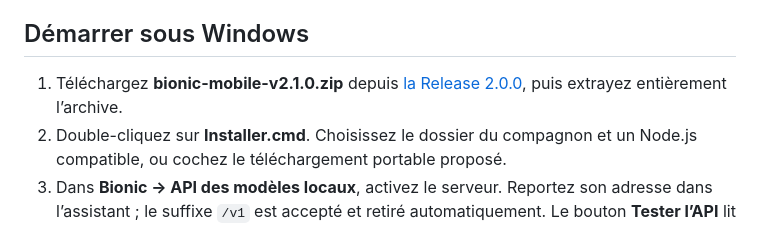
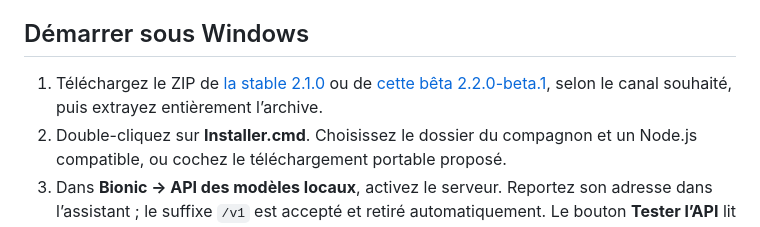
Before and after one commit to Shaft1942/bionic_local_server, a Markdown page: README.md, the part around the change. GitHub-like rendering.

Commit message:
Clarify beta installation and record final verification

```diff
--- a/README.md
+++ b/README.md
@@ -41,7 +41,7 @@ Le [bilan du lot d’audit](docs/choix-audit.md) décrit les choix intégrés et
 
 ## Démarrer sous Windows
 
-1. Téléchargez **bionic-mobile-v2.1.0.zip** depuis [la Release 2.0.0](https://github.com/Shaft1942/bionic_local_server/releases/tag/v2.0.0), puis extrayez entièrement l’archive.
+1. Téléchargez le ZIP de [la stable 2.1.0](https://github.com/Shaft1942/bionic_local_server/releases/tag/v2.1.0) ou de [cette bêta 2.2.0-beta.1](https://github.com/Shaft1942/bionic_local_server/releases/tag/v2.2.0-beta.1), selon le canal souhaité, puis extrayez entièrement l’archive.
 2. Double-cliquez sur **Installer.cmd**. Choisissez le dossier du compagnon et un Node.js compatible, ou cochez le téléchargement portable proposé.
 3. Dans **Bionic → API des modèles locaux**, activez le serveur. Reportez son adresse dans l’assistant ; le suffixe `/v1` est accepté et retiré automatiquement. Le bouton **Tester l’API** lit la liste des modèles sans génération ni déchargement.
 4. Vérifiez le récapitulatif puis cliquez sur **Installer**. Le raccourci et le démarrage sont proposés. L’accès au téléphone via le pare-feu est facultatif et demande l’accord Windows sur un réseau privé.
```
Also changed, not shown: docs/v2.2-beta-validation.md (+3 -0 lines).
